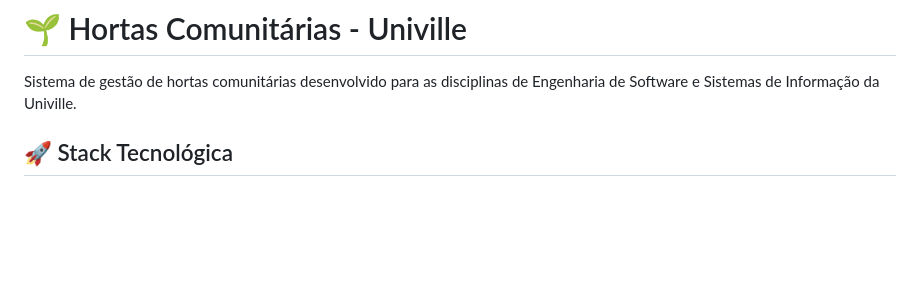
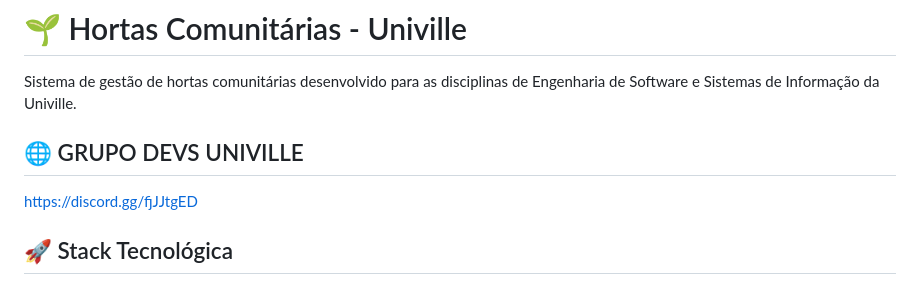
Before and after one commit to thiagohome2/hortas-comunitarias-univille, a Markdown page: README.md, the part around the change. GitHub-like rendering; blank space fills up the shorter version.

Commit message:
Update README.md
Adicionando link do grupo de devs univille no DISCOD

```diff
--- a/README.md
+++ b/README.md
@@ -1,6 +1,9 @@
 # 🌱 Hortas Comunitárias - Univille
 
 Sistema de gestão de hortas comunitárias desenvolvido para as disciplinas de Engenharia de Software e Sistemas de Informação da Univille.
+
+## 🌐 GRUPO DEVS UNIVILLE
+https://discord.gg/fjJJtgED
 
 ## 🚀 Stack Tecnológica
 
```
